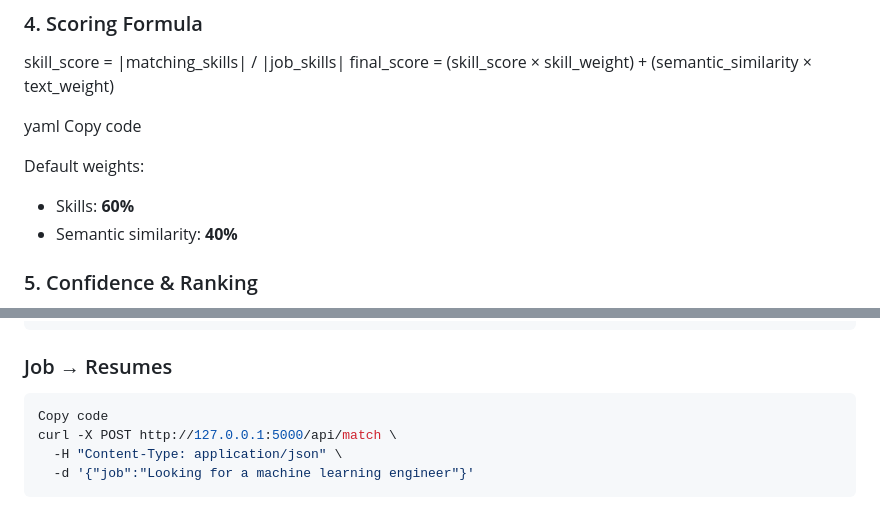
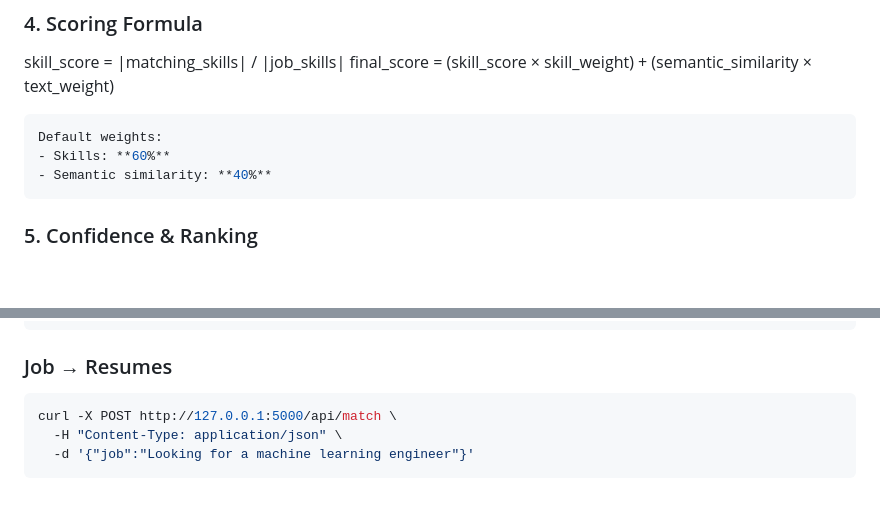
Before and after one commit to birish87/resume_job_matcher, a Markdown page: README.md, 2 parts joined by grey strips. Drawn GitHub-style; blank space fills up the shorter version.

Commit message:
ReadME enhancement, yaml, json

````diff
--- a/README.md
+++ b/README.md
@@ -77,12 +77,11 @@ final_score =
 (skill_score × skill_weight) +
 (semantic_similarity × text_weight)
 
-yaml
-Copy code
-
+```yaml
 Default weights:
 - Skills: **60%**
 - Semantic similarity: **40%**
+```
 
 ### 5. Confidence & Ranking
 - Confidence is derived from cosine similarity
@@ -143,7 +142,6 @@ curl -X POST http://127.0.0.1:5000/api/match \
 ```
 ### Job → Resumes
 ```bash
-Copy code
 curl -X POST http://127.0.0.1:5000/api/match \
   -H "Content-Type: application/json" \
   -d '{"job":"Looking for a machine learning engineer"}'
````
Also changed, not shown: other parts of README.md (+2 -1 lines).
